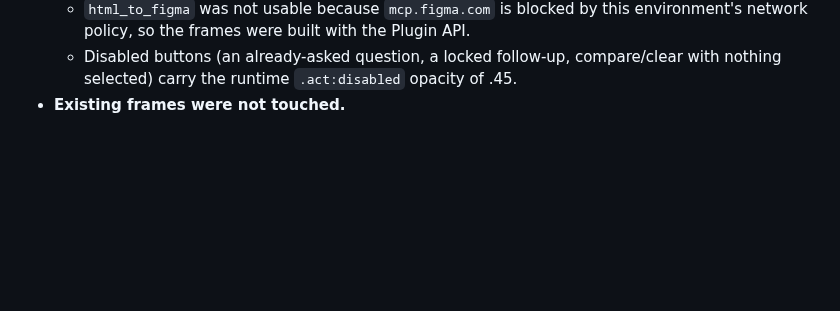
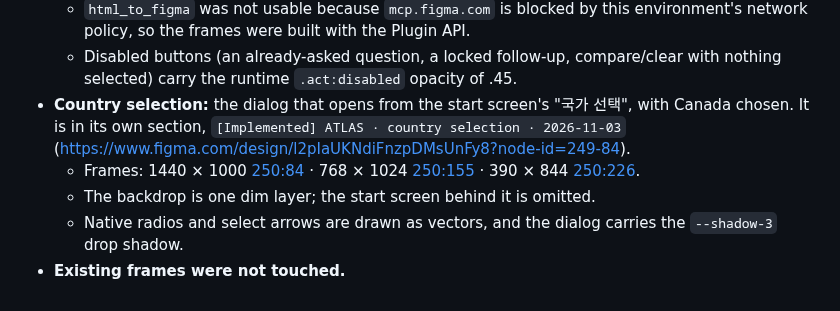
Before and after one commit to club-paradiso/inad, a Markdown page: docs/figma-workspace-spec.md, the part around the change. Drawn GitHub-style; blank space fills up the shorter version.

Commit message:
docs(atlas): record the Figma country selection frames
Co-Authored-By: Claude Opus 5.5 <noreply@anthropic.com>
Claude-Session: https://claude.ai/code/session_01NhCrP8jsAvYs9yV5KVbbWb

```diff
--- a/docs/figma-workspace-spec.md
+++ b/docs/figma-workspace-spec.md
@@ -433,4 +433,8 @@ Existing variables are not renamed. The CA, GB and NZ chrome values override the
   - Each frame sets the `ATLAS / Country desk` mode for its country, and its chrome, desk-mark and desk-soft fills are bound to those variables (15–25 bound fills per frame). Switching a frame's mode recolours it.
   - `html_to_figma` was not usable because `mcp.figma.com` is blocked by this environment's network policy, so the frames were built with the Plugin API.
   - Disabled buttons (an already-asked question, a locked follow-up, compare/clear with nothing selected) carry the runtime `.act:disabled` opacity of .45.
+- **Country selection:** the dialog that opens from the start screen's "국가 선택", with Canada chosen. It is in its own section, `[Implemented] ATLAS · country selection · 2026-11-03` ([https://www.figma.com/design/l2pIaUKNdiFnzpDMsUnFy8?node-id=249-84](https://www.figma.com/design/l2pIaUKNdiFnzpDMsUnFy8?node-id=249-84)).
+  - Frames: 1440 × 1000 [250:84](https://www.figma.com/design/l2pIaUKNdiFnzpDMsUnFy8?node-id=250-84) · 768 × 1024 [250:155](https://www.figma.com/design/l2pIaUKNdiFnzpDMsUnFy8?node-id=250-155) · 390 × 844 [250:226](https://www.figma.com/design/l2pIaUKNdiFnzpDMsUnFy8?node-id=250-226).
+  - The backdrop is one dim layer; the start screen behind it is omitted.
+  - Native radios and select arrows are drawn as vectors, and the dialog carries the `--shadow-3` drop shadow.
 - **Existing frames were not touched.**
```
Also changed, not shown: docs/v11/PRODUCT_AUDIT.md (+1 -1 lines).
